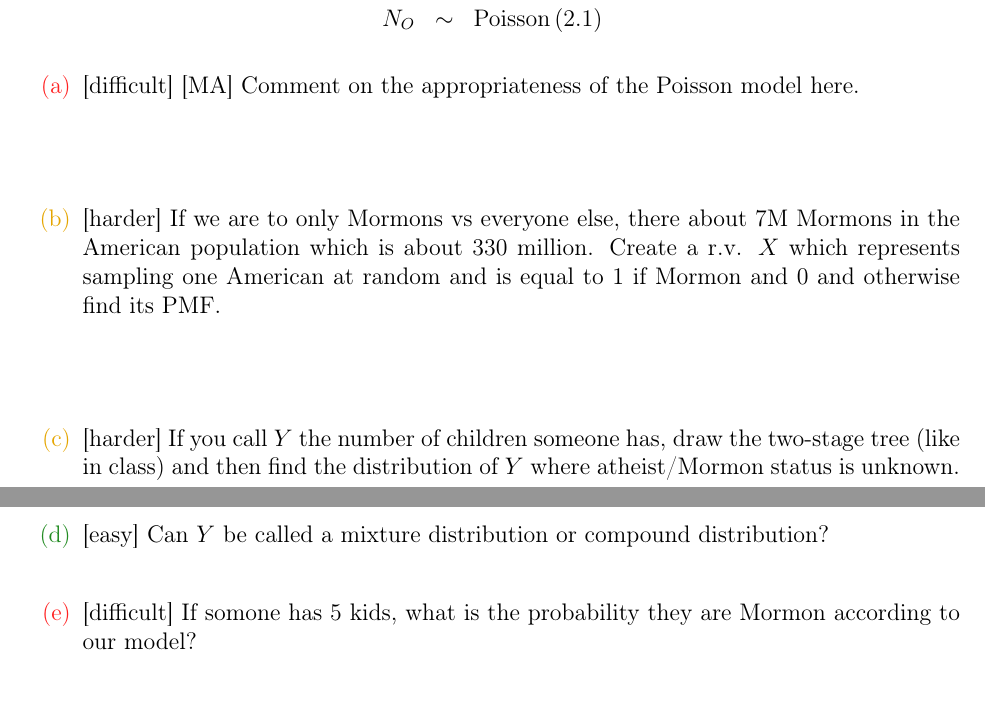
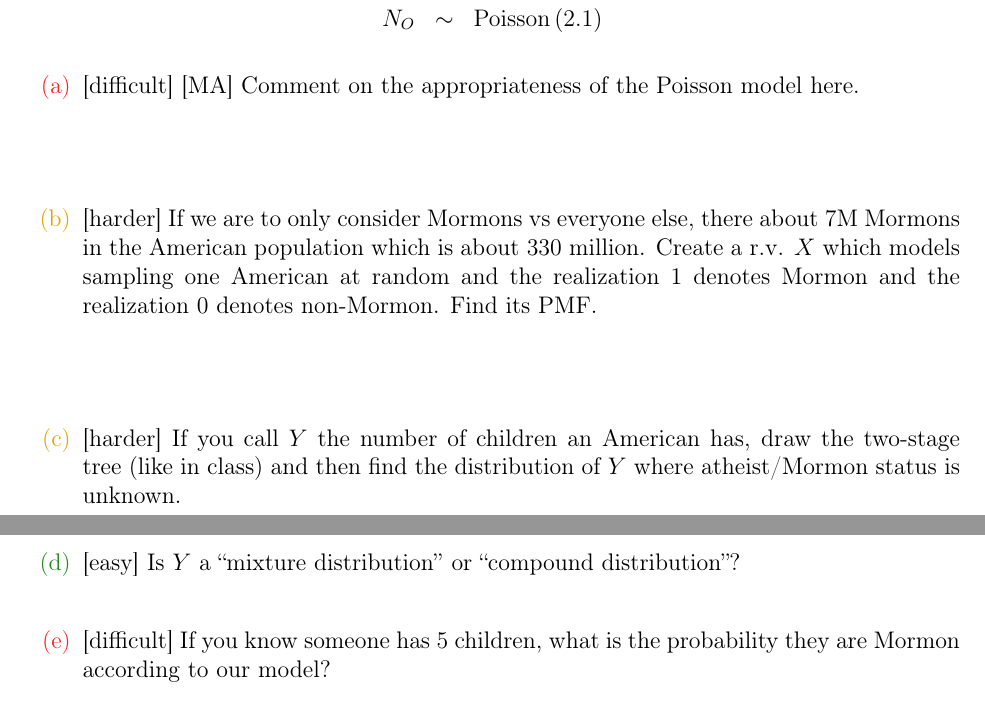
Before and after one commit to kapelner/QC_Math_621_Fall_2020, a LaTeX problem sheet (homeworks/hw05/hw05.tex): two parts of pages 2 and 3 of 4, joined at a grey line, cut so that both start at the same text. Compiled offline with pdfLaTeX.

Commit message:
hw5 incomplete typos fixed

```diff
--- a/homeworks/hw05/hw05.tex
+++ b/homeworks/hw05/hw05.tex
@@ -55,14 +55,14 @@ N_O &\sim& \poisson{2.1}
 
 \hardsubproblem{[MA] Comment on the appropriateness of the Poisson model here.}\spc{1}
 
-\intermediatesubproblem{If we are to only Mormons vs everyone else, there about 7M Mormons in the American population which is about 330 million. Create a r.v. $X$ which represents sampling one American at random and is equal to 1 if Mormon and 0 and otherwise find its PMF.}\spc{1}
+\intermediatesubproblem{If we are to only consider Mormons vs everyone else, there about 7M Mormons in the American population which is about 330 million. Create a r.v. $X$ which models sampling one American at random and the realization 1 denotes Mormon and the realization 0 denotes non-Mormon. Find its PMF.}\spc{1}
 
-\intermediatesubproblem{If you call $Y$ the number of children someone has, draw the two-stage tree (like in class) and then find the distribution of $Y$ where atheist/Mormon status is unknown. }\spc{9}
+\intermediatesubproblem{If you call $Y$ the number of children an American has, draw the two-stage tree (like in class) and then find the distribution of $Y$ where atheist/Mormon status is unknown. }\spc{9}
 
-\easysubproblem{Can $Y$ be called a mixture distribution or compound distribution?}\spc{0}
+\easysubproblem{Is $Y$ a \qu{mixture distribution} or \qu{compound distribution}?}\spc{0}
 
 
-\hardsubproblem{If somone has 5 kids, what is the probability they are Mormon according to our model?}\spc{7}
+\hardsubproblem{If you know someone has 5 children, what is the probability they are Mormon according to our model?}\spc{7}
 
 \end{enumerate}
 
```
Also changed, not shown: homeworks/hw05/hw05.pdf, homeworks/hw05/hw05.tex (2 more changed lines).
